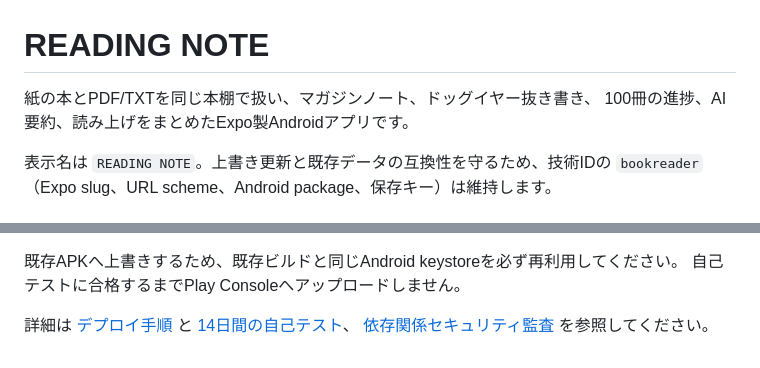
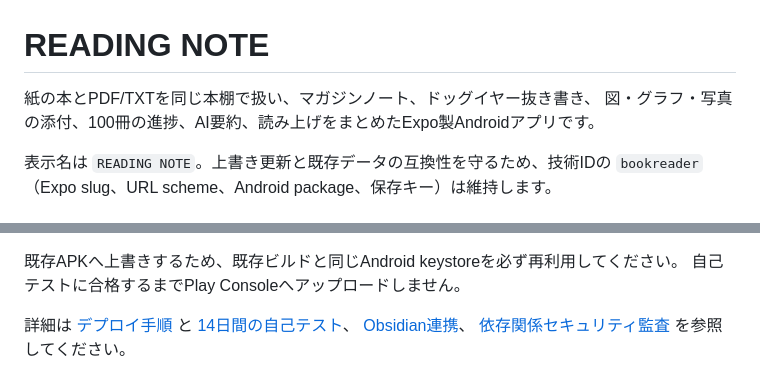
Before and after one commit to uta33/BOOKReader, a Markdown page: README.md, 2 parts joined by grey strips. Drawn GitHub-style.

```diff
--- a/README.md
+++ b/README.md
@@ -1,7 +1,7 @@
 # READING NOTE
 
 紙の本とPDF/TXTを同じ本棚で扱い、マガジンノート、ドッグイヤー抜き書き、
-100冊の進捗、AI要約、読み上げをまとめたExpo製Androidアプリです。
+図・グラフ・写真の添付、100冊の進捗、AI要約、読み上げをまとめたExpo製Androidアプリです。
 
 表示名は `READING NOTE`。上書き更新と既存データの互換性を守るため、技術IDの
 `bookreader`（Expo slug、URL scheme、Android package、保存キー）は維持します。
@@ -82,4 +82,5 @@ npx eas build --platform android --profile production
 
 詳細は [デプロイ手順](docs/deployment.md) と
 [14日間の自己テスト](docs/self-test.md)、
+[Obsidian連携](docs/obsidian-integration.md)、
 [依存関係セキュリティ監査](docs/security-audit.md) を参照してください。
```
Also changed, not shown: docs/self-test-log.md (+25 -1 lines).
